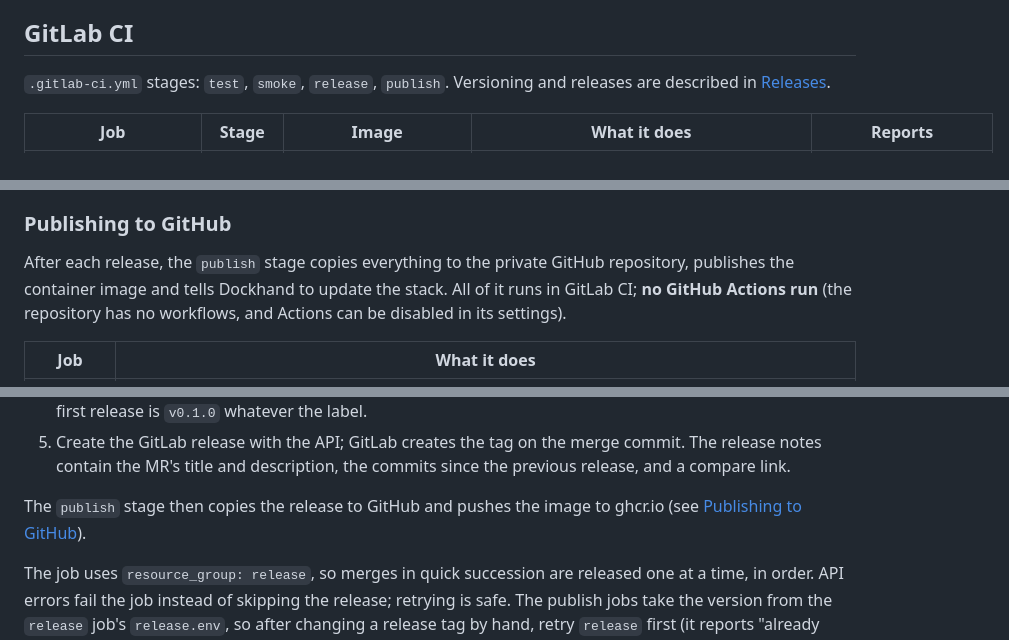
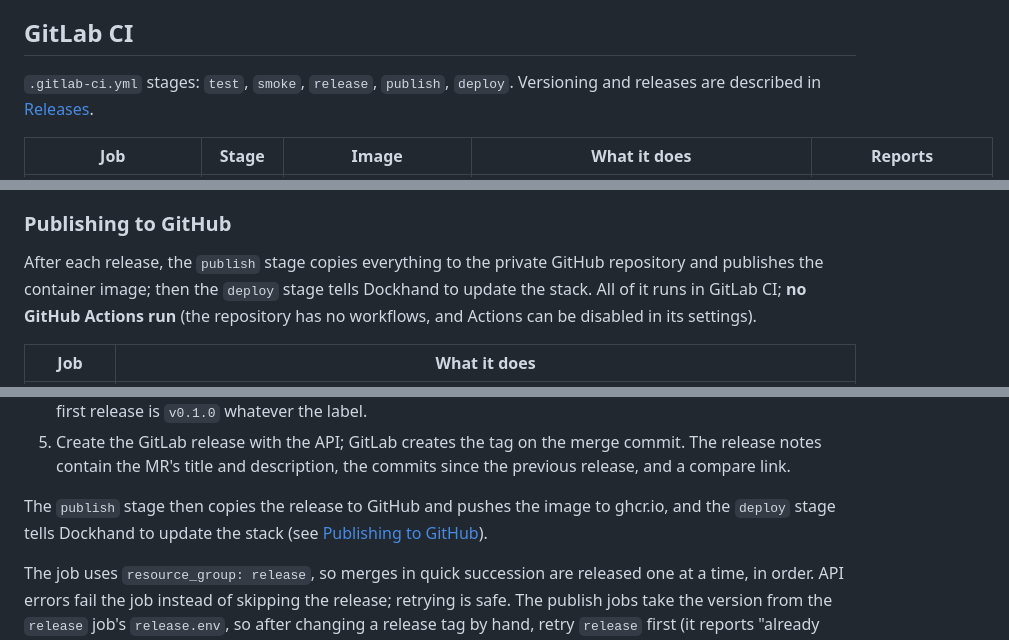
Before and after one commit to zjcochran/wan-drawbridge, a Markdown page: docs/technical/testing-and-ci.md, 3 parts joined by grey strips. Rendered like a GitHub page.

Commit message:
Move the Dockhand webhook into its own deploy stage
Co-Authored-By: Claude Opus 5.5 <noreply@anthropic.com>

```diff
--- a/docs/technical/testing-and-ci.md
+++ b/docs/technical/testing-and-ci.md
@@ -93,7 +93,7 @@ Drawbridge's log.
 
 ## GitLab CI
 
-`.gitlab-ci.yml` stages: `test`, `smoke`, `release`, `publish`. Versioning and releases are described in [Releases](#releases).
+`.gitlab-ci.yml` stages: `test`, `smoke`, `release`, `publish`, `deploy`. Versioning and releases are described in [Releases](#releases).
 
 | Job | Stage | Image | What it does | Reports |
 | --- | --- | --- | --- | --- |
@@ -262,8 +262,8 @@ findings.
 ### Publishing to GitHub
 
 After each release, the `publish` stage copies everything to the private
-GitHub repository, publishes the container image and tells Dockhand to update
-the stack. All of it runs in GitLab CI; **no GitHub Actions run** (the
+GitHub repository and publishes the container image; then the `deploy` stage
+tells Dockhand to update the stack. All of it runs in GitLab CI; **no GitHub Actions run** (the
 repository has no workflows, and Actions can be disabled in its settings).
 
 | Job | What it does |
@@ -368,7 +368,8 @@ The default-branch pipeline runs every test and scan; if they pass, the
    commits since the previous release, and a compare link.
 
 The `publish` stage then copies the release to GitHub and pushes the image to
-ghcr.io (see [Publishing to GitHub](#publishing-to-github)).
+ghcr.io, and the `deploy` stage tells Dockhand to update the stack (see
+[Publishing to GitHub](#publishing-to-github)).
 
 The job uses `resource_group: release`, so merges in quick succession are
 released one at a time, in order. API errors fail the job instead of skipping
```
Also changed, not shown: other parts of docs/technical/testing-and-ci.md (+1 -1 lines), CLAUDE.md (+1 -1 lines).
